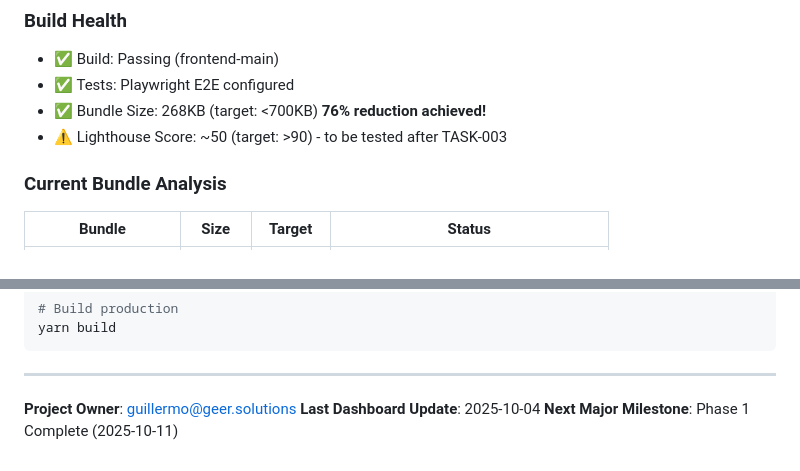
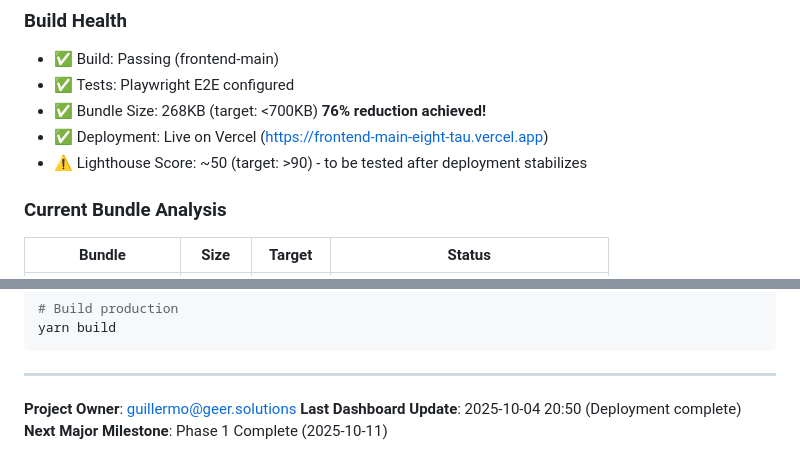
Before and after one commit to gtplusnet/ante-official, a Markdown page: TASK.md, 2 parts joined by grey strips. GitHub-like rendering.

```diff
--- a/TASK.md
+++ b/TASK.md
@@ -174,7 +178,8 @@
 - ✅ Build: Passing (frontend-main)
 - ✅ Tests: Playwright E2E configured
 - ✅ Bundle Size: 268KB (target: <700KB) **76% reduction achieved!**
-- ⚠️ Lighthouse Score: ~50 (target: >90) - to be tested after TASK-003
+- ✅ Deployment: Live on Vercel (https://frontend-main-eight-tau.vercel.app)
+- ⚠️ Lighthouse Score: ~50 (target: >90) - to be tested after deployment stabilizes
 
 ### Current Bundle Analysis
 | Bundle | Size | Target | Status |
@@ -273,5 +280,5 @@ yarn build
 ---
 
 **Project Owner**: guillermo@geer.solutions
-**Last Dashboard Update**: 2025-10-04
+**Last Dashboard Update**: 2025-10-04 20:50 (Deployment complete)
 **Next Major Milestone**: Phase 1 Complete (2025-10-11)
```
Also changed, not shown: other parts of TASK.md (+10 -4 lines), .tasks/milestones/M1-quick-wins.md (+4 -2 lines).
